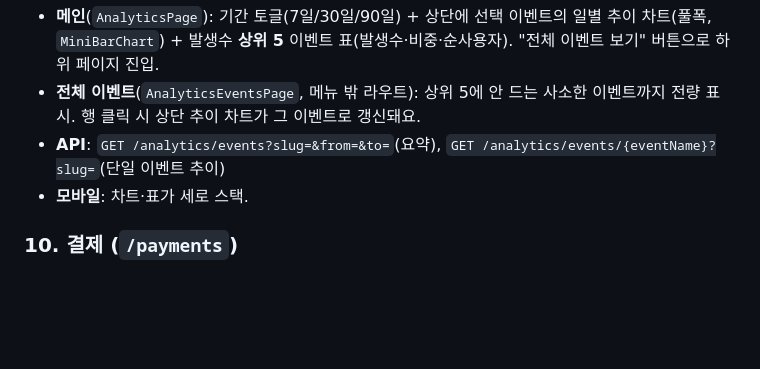
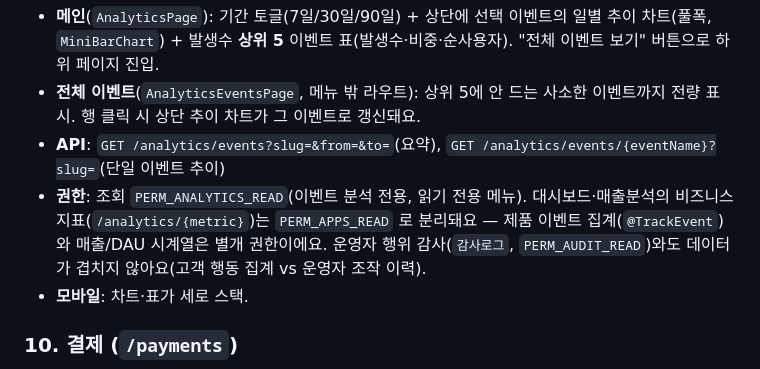
Before and after one commit to storkspear/docs-template-react-admin, a Markdown page: docs/guide/screens.md, the part around one of its changes. GitHub-like rendering; blank space fills up the shorter version.

```diff
--- a/docs/guide/screens.md
+++ b/docs/guide/screens.md
@@ -123,6 +123,7 @@ RBAC 운영 화면 — **(1) 역할×권한 매트릭스 편집**과 **(2) 관
 - **메인**(`AnalyticsPage`): 기간 토글(7일/30일/90일) + 상단에 선택 이벤트의 일별 추이 차트(풀폭, `MiniBarChart`) + 발생수 **상위 5** 이벤트 표(발생수·비중·순사용자). "전체 이벤트 보기" 버튼으로 하위 페이지 진입.
 - **전체 이벤트**(`AnalyticsEventsPage`, 메뉴 밖 라우트): 상위 5에 안 드는 사소한 이벤트까지 전량 표시. 행 클릭 시 상단 추이 차트가 그 이벤트로 갱신돼요.
 - **API**: `GET /analytics/events?slug=&from=&to=`(요약), `GET /analytics/events/{eventName}?slug=`(단일 이벤트 추이)
+- **권한**: 조회 `PERM_ANALYTICS_READ`(이벤트 분석 전용, 읽기 전용 메뉴). 대시보드·매출분석의 비즈니스 지표(`/analytics/{metric}`)는 `PERM_APPS_READ` 로 분리돼요 — 제품 이벤트 집계(`@TrackEvent`)와 매출/DAU 시계열은 별개 권한이에요. 운영자 행위 감사(`감사로그`, `PERM_AUDIT_READ`)와도 데이터가 겹치지 않아요(고객 행동 집계 vs 운영자 조작 이력).
 - **모바일**: 차트·표가 세로 스택.
 
 ### 10. 결제 (`/payments`)
```
Also changed, not shown: other parts of docs/guide/screens.md (+1 -1 lines).
